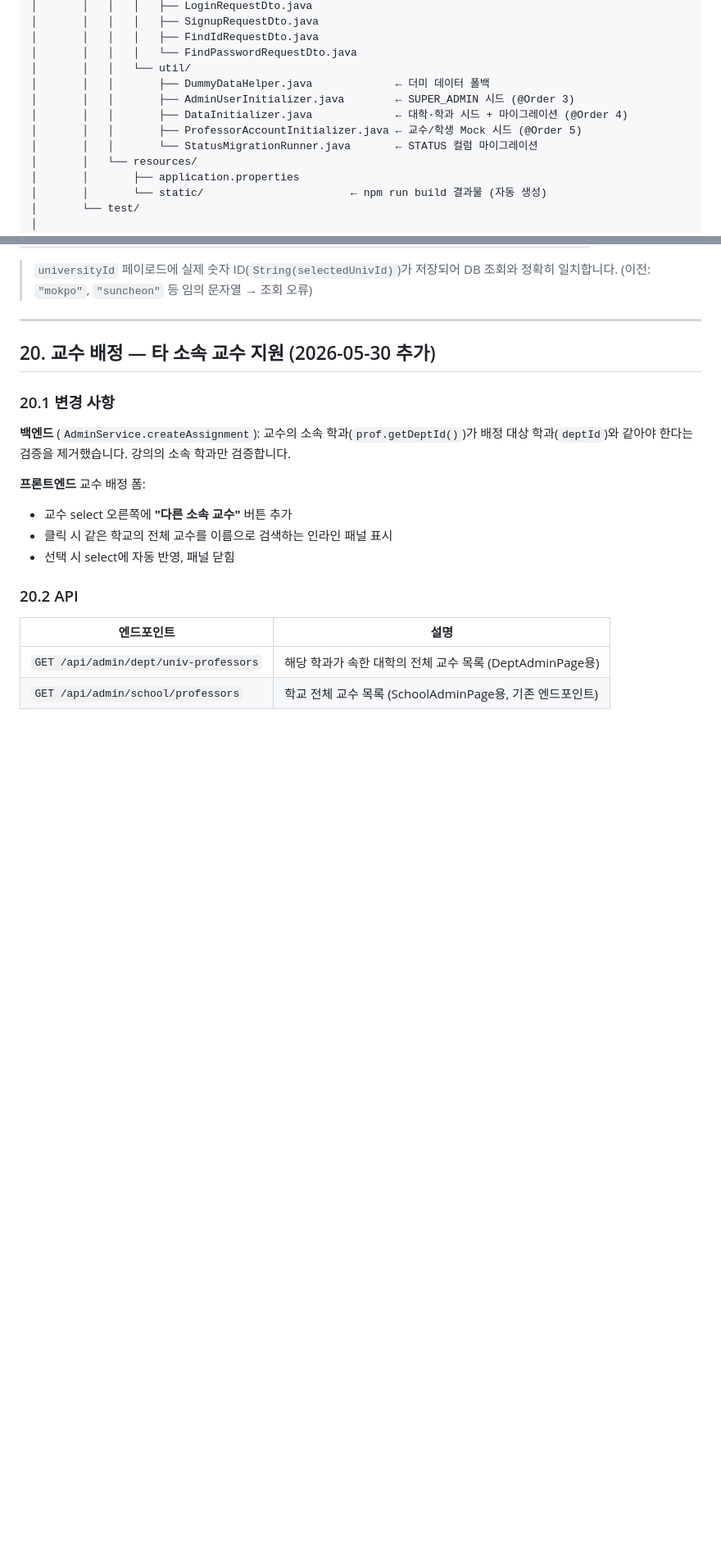
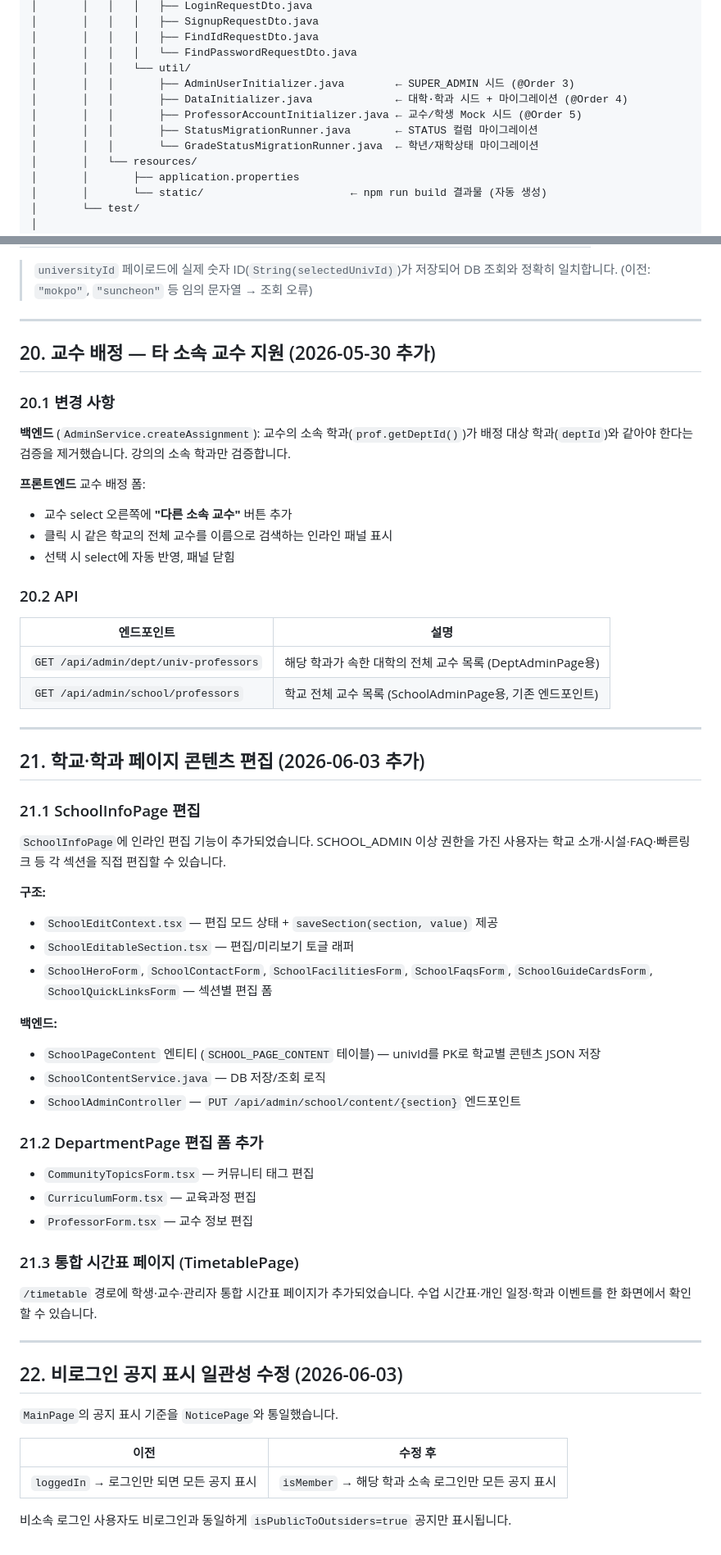
Before and after one commit to qazxcvbnmlp0817-ctrl/webprogramming_team, a Markdown page: PROJECT_GUIDE.md, 2 parts joined by grey strips. Shown at 82% size. Rendered like a GitHub page; blank space fills up the shorter version.

```diff
--- a/PROJECT_GUIDE.md
+++ b/PROJECT_GUIDE.md
@@ -266,11 +266,11 @@ webprogramming_team-main/
 │       │   │   │   ├── FindIdRequestDto.java
 │       │   │   │   └── FindPasswordRequestDto.java
 │       │   │   └── util/
-│       │   │       ├── DummyDataHelper.java             ← 더미 데이터 폴백
 │       │   │       ├── AdminUserInitializer.java        ← SUPER_ADMIN 시드 (@Order 3)
 │       │   │       ├── DataInitializer.java             ← 대학·학과 시드 + 마이그레이션 (@Order 4)
 │       │   │       ├── ProfessorAccountInitializer.java ← 교수/학생 Mock 시드 (@Order 5)
-│       │   │       └── StatusMigrationRunner.java       ← STATUS 컬럼 마이그레이션
+│       │   │       ├── StatusMigrationRunner.java       ← STATUS 컬럼 마이그레이션
+│       │   │       └── GradeStatusMigrationRunner.java  ← 학년/재학상태 마이그레이션
 │       │   └── resources/
 │       │       ├── application.properties
 │       │       └── static/                       ← npm run build 결과물 (자동 생성)
@@ -1169,3 +1164,43 @@ SuperAdminPage
 |-----------|------|
 | `GET /api/admin/dept/univ-professors` | 해당 학과가 속한 대학의 전체 교수 목록 (DeptAdminPage용) |
 | `GET /api/admin/school/professors` | 학교 전체 교수 목록 (SchoolAdminPage용, 기존 엔드포인트) |
+
+---
+
+## 21. 학교·학과 페이지 콘텐츠 편집 (2026-06-03 추가)
+
+### 21.1 SchoolInfoPage 편집
+
+`SchoolInfoPage`에 인라인 편집 기능이 추가되었습니다. SCHOOL_ADMIN 이상 권한을 가진 사용자는 학교 소개·시설·FAQ·빠른링크 등 각 섹션을 직접 편집할 수 있습니다.
+
+**구조:**
+- `SchoolEditContext.tsx` — 편집 모드 상태 + `saveSection(section, value)` 제공
+- `SchoolEditableSection.tsx` — 편집/미리보기 토글 래퍼
+- `SchoolHeroForm`, `SchoolContactForm`, `SchoolFacilitiesForm`, `SchoolFaqsForm`, `SchoolGuideCardsForm`, `SchoolQuickLinksForm` — 섹션별 편집 폼
+
+**백엔드:**
+- `SchoolPageContent` 엔티티 (`SCHOOL_PAGE_CONTENT` 테이블) — univId를 PK로 학교별 콘텐츠 JSON 저장
+- `SchoolContentService.java` — DB 저장/조회 로직
+- `SchoolAdminController` — `PUT /api/admin/school/content/{section}` 엔드포인트
+
+### 21.2 DepartmentPage 편집 폼 추가
+
+- `CommunityTopicsForm.tsx` — 커뮤니티 태그 편집
+- `CurriculumForm.tsx` — 교육과정 편집
+- `ProfessorForm.tsx` — 교수 정보 편집
+
+### 21.3 통합 시간표 페이지 (TimetablePage)
+
+`/timetable` 경로에 학생·교수·관리자 통합 시간표 페이지가 추가되었습니다. 수업 시간표·개인 일정·학과 이벤트를 한 화면에서 확인할 수 있습니다.
+
+---
+
+## 22. 비로그인 공지 표시 일관성 수정 (2026-06-03)
+
+`MainPage`의 공지 표시 기준을 `NoticePage`와 통일했습니다.
+
+| 이전 | 수정 후 |
+|------|--------|
+| `loggedIn` → 로그인만 되면 모든 공지 표시 | `isMember` → 해당 학과 소속 로그인만 모든 공지 표시 |
+
+비소속 로그인 사용자도 비로그인과 동일하게 `isPublicToOutsiders=true` 공지만 표시됩니다.
```
Also changed, not shown: other parts of PROJECT_GUIDE.md (+6 -11 lines), README.md (+6 -3 lines).
